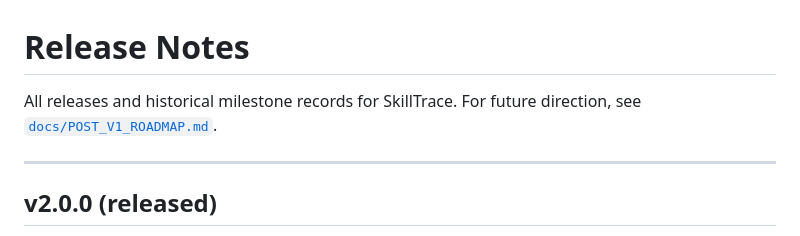
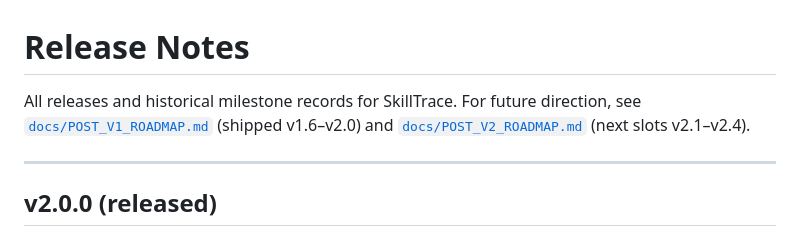
Before and after one commit to earledotpy/skilltrace, a Markdown page: docs/RELEASE_NOTES.md, the part around the change. Drawn GitHub-style.

Commit message:
Docs: point RELEASE_NOTES future direction at POST_V1 + POST_V2

```diff
--- a/docs/RELEASE_NOTES.md
+++ b/docs/RELEASE_NOTES.md
@@ -1,6 +1,6 @@
 # Release Notes
 
-All releases and historical milestone records for SkillTrace. For future direction, see [`docs/POST_V1_ROADMAP.md`](POST_V1_ROADMAP.md).
+All releases and historical milestone records for SkillTrace. For future direction, see [`docs/POST_V1_ROADMAP.md`](POST_V1_ROADMAP.md) (shipped v1.6–v2.0) and [`docs/POST_V2_ROADMAP.md`](POST_V2_ROADMAP.md) (next slots v2.1–v2.4).
 
 ---
 
```
